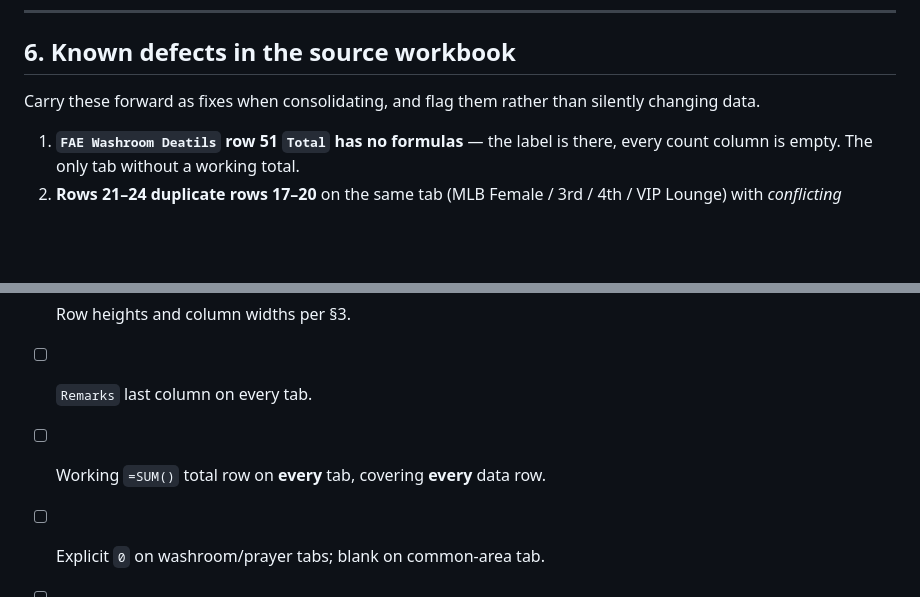
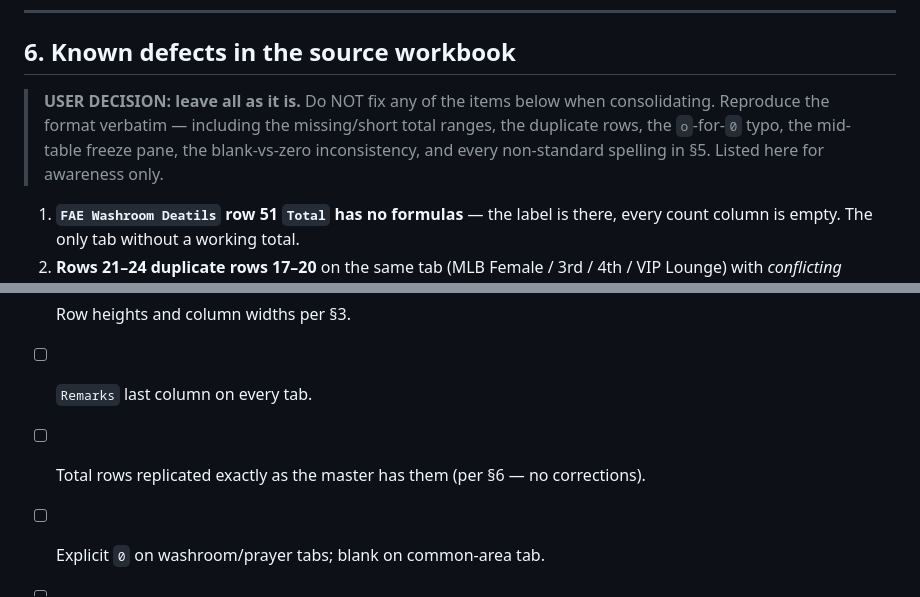
Before and after one commit to bugembeumar040-spec/Ababuyenga, a Markdown page: reference/FAE_assets_report_format_spec.md, 2 parts joined by grey strips. GitHub-like rendering; blank space fills up the shorter version.

Commit message:
Record decision to reproduce master format verbatim without fixes
Co-Authored-By: Claude Opus 5 <noreply@anthropic.com>
Claude-Session: https://claude.ai/code/session_01JgPBkXetKqh5wJbbyFLSKA

```diff
--- a/reference/FAE_assets_report_format_spec.md
+++ b/reference/FAE_assets_report_format_spec.md
@@ -152,7 +152,11 @@ The register uses consistent non-standard spellings. Keep them so consolidated s
 
 ## 6. Known defects in the source workbook
 
-Carry these forward as fixes when consolidating, and flag them rather than silently changing data.
+> **USER DECISION: leave all as it is.** Do NOT fix any of the items below when
+> consolidating. Reproduce the format verbatim — including the missing/short total
+> ranges, the duplicate rows, the `o`-for-`0` typo, the mid-table freeze pane, the
+> blank-vs-zero inconsistency, and every non-standard spelling in §5. Listed here for
+> awareness only.
 
 1. **`FAE Washroom Deatils` row 51 `Total` has no formulas** — the label is there, every
    count column is empty. The only tab without a working total.
@@ -180,7 +184,7 @@ Carry these forward as fixes when consolidating, and flag them rather than silen
 - [ ] Medium borders at group boundaries, thin inside.
 - [ ] Row heights and column widths per §3.
 - [ ] `Remarks` last column on every tab.
-- [ ] Working `=SUM()` total row on **every** tab, covering **every** data row.
+- [ ] Total rows replicated exactly as the master has them (per §6 — no corrections).
 - [ ] Explicit `0` on washroom/prayer tabs; blank on common-area tab.
 - [ ] Split counts (`5+5`) preserved as text.
 - [ ] Photos re-anchored one-per-column in row 2 of the common-area tab if supplied.
```
